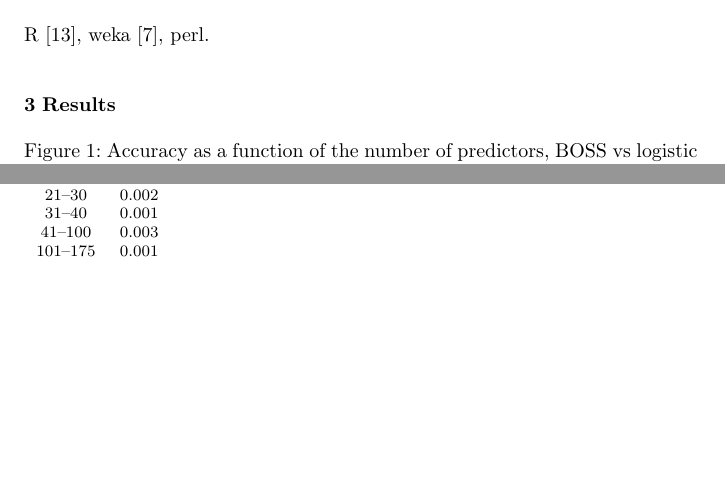
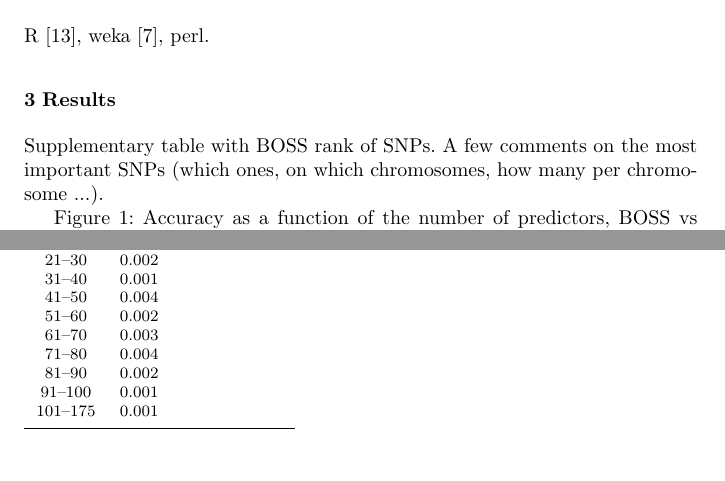
Before and after one commit to filippob/parsimony, a LaTeX paper (parsimonious.tex): two parts of pages 5 and 9 of 10, joined at a grey line, cut so that both start at the same text, the shorter picture padded with empty space. Compiled offline with pdfLaTeX.

```diff
--- a/parsimonious.tex
+++ b/parsimonious.tex
@@ -323,6 +323,9 @@
 
 \section{Results}
 \label{sec:results}
+Supplementary table with BOSS rank of SNPs. A few comments on the most
+important SNPs (which ones, on which chromosomes, how many per
+chromosome ...).
 
 Figure~\ref{fig:accuracy}: Accuracy as a function of the number of
 predictors, BOSS vs logistic [improve plot: no need to go down to 0.0 in
@@ -505,10 +508,14 @@
 18 & 0.004 &  &  \\
 19 & 0.002 &  &  \\
 20 & 0.001 &  &  \\
-\dots & \dots &  \dots &  \dots \\
 21--30 & 0.002  &  &  \\
 31--40 & 0.001 &  &  \\
-41--100 & 0.003 &  &  \\
+41--50 & 0.004 &  &  \\
+51--60 & 0.002 &  &  \\
+61--70 & 0.003 &  &  \\
+71--80 & 0.004 &  &  \\
+81--90 & 0.002 &  &  \\
+91--100 & 0.001 &  &  \\
 101--175 & 0.001 &  &  \\
 \noalign{\smallskip}\hline
 \end{tabular}
```
Also changed, not shown: parsimonious.pdf, 3 other files.
